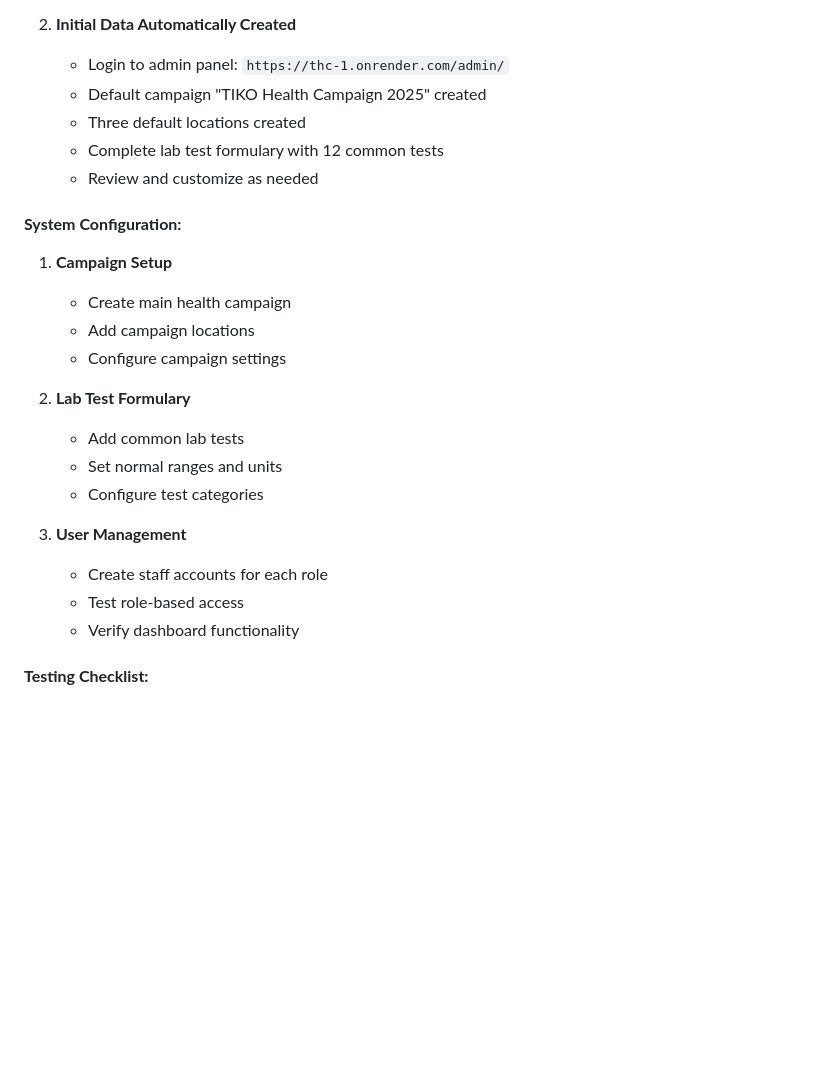
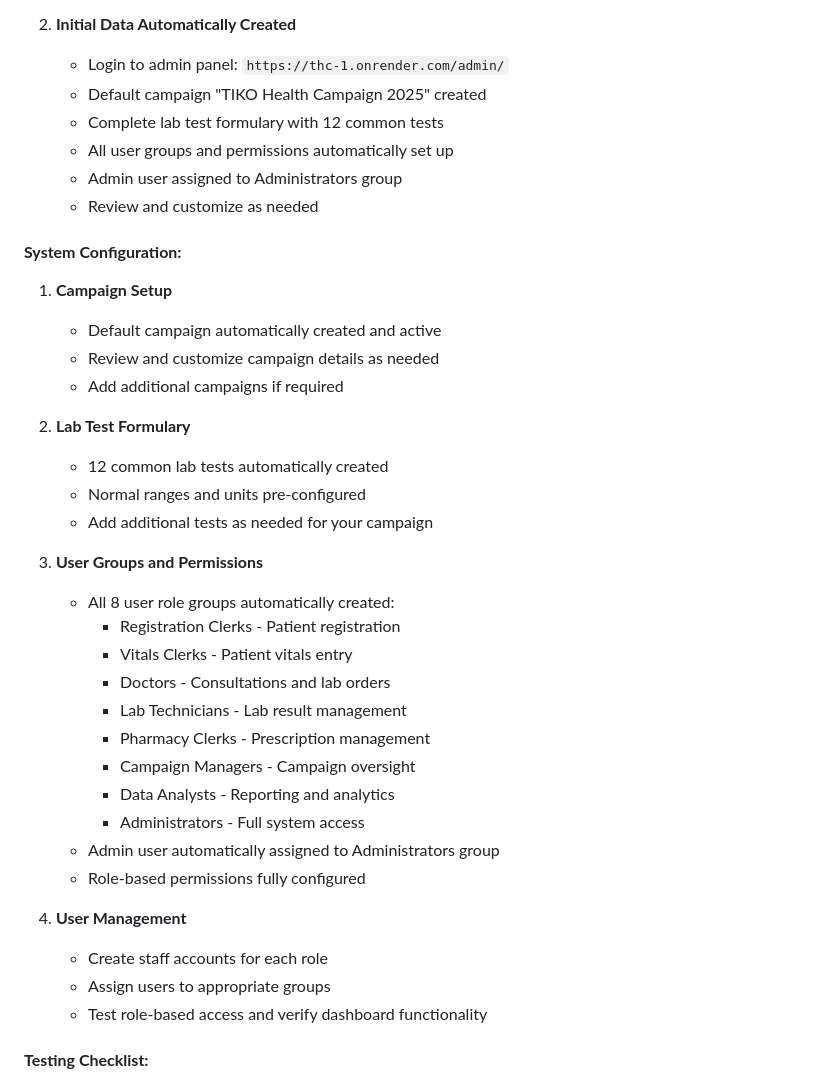
Before and after one commit to NjSaint29/THC, a Markdown page: PRODUCTION_CHECKLIST.md, the part around the change. Rendered like a GitHub page; blank space fills up the shorter version.

Commit message:
Update documentation for groups and permissions
✅ Updated Production Checklist:
- Added information about automatic user groups creation
- Listed all 8 user role groups and their purposes
- Documented automatic admin user group assignment
- Updated system configuration steps
- Clarified that groups and permissions are automatically set up

📋 User Groups Documented:
- Registration Clerks - Patient registration
- Vitals Clerks - Patient vitals entry
- Doctors - Consultations and lab orders
- Lab Technicians - Lab result management
- Pharmacy Clerks - Prescription management
- Campaign Managers - Campaign oversight
- Data Analysts - Reporting and analytics
- Administrators - Full system access

🔧 Deployment Process Clarified:
- No manual group/permission setup required
- Admin user automatically has full access
- Role-based security ready from deployment
- Staff can be assigned to appropriate groups immediately

```diff
--- a/PRODUCTION_CHECKLIST.md
+++ b/PRODUCTION_CHECKLIST.md
@@ -76,25 +76,39 @@ DJANGO_LOG_LEVEL=INFO
 2. **Initial Data Automatically Created**
    - Login to admin panel: `https://thc-1.onrender.com/admin/`
    - Default campaign "TIKO Health Campaign 2025" created
-   - Three default locations created
    - Complete lab test formulary with 12 common tests
+   - All user groups and permissions automatically set up
+   - Admin user assigned to Administrators group
    - Review and customize as needed
 
 #### **System Configuration:**
 1. **Campaign Setup**
-   - Create main health campaign
-   - Add campaign locations
-   - Configure campaign settings
+   - Default campaign automatically created and active
+   - Review and customize campaign details as needed
+   - Add additional campaigns if required
 
 2. **Lab Test Formulary**
-   - Add common lab tests
-   - Set normal ranges and units
-   - Configure test categories
+   - 12 common lab tests automatically created
+   - Normal ranges and units pre-configured
+   - Add additional tests as needed for your campaign
 
-3. **User Management**
+3. **User Groups and Permissions**
+   - All 8 user role groups automatically created:
+     * Registration Clerks - Patient registration
+     * Vitals Clerks - Patient vitals entry
+     * Doctors - Consultations and lab orders
+     * Lab Technicians - Lab result management
+     * Pharmacy Clerks - Prescription management
+     * Campaign Managers - Campaign oversight
+     * Data Analysts - Reporting and analytics
+     * Administrators - Full system access
+   - Admin user automatically assigned to Administrators group
+   - Role-based permissions fully configured
+
+4. **User Management**
    - Create staff accounts for each role
-   - Test role-based access
-   - Verify dashboard functionality
+   - Assign users to appropriate groups
+   - Test role-based access and verify dashboard functionality
 
 #### **Testing Checklist:**
 - [ ] Admin panel accessible
```
